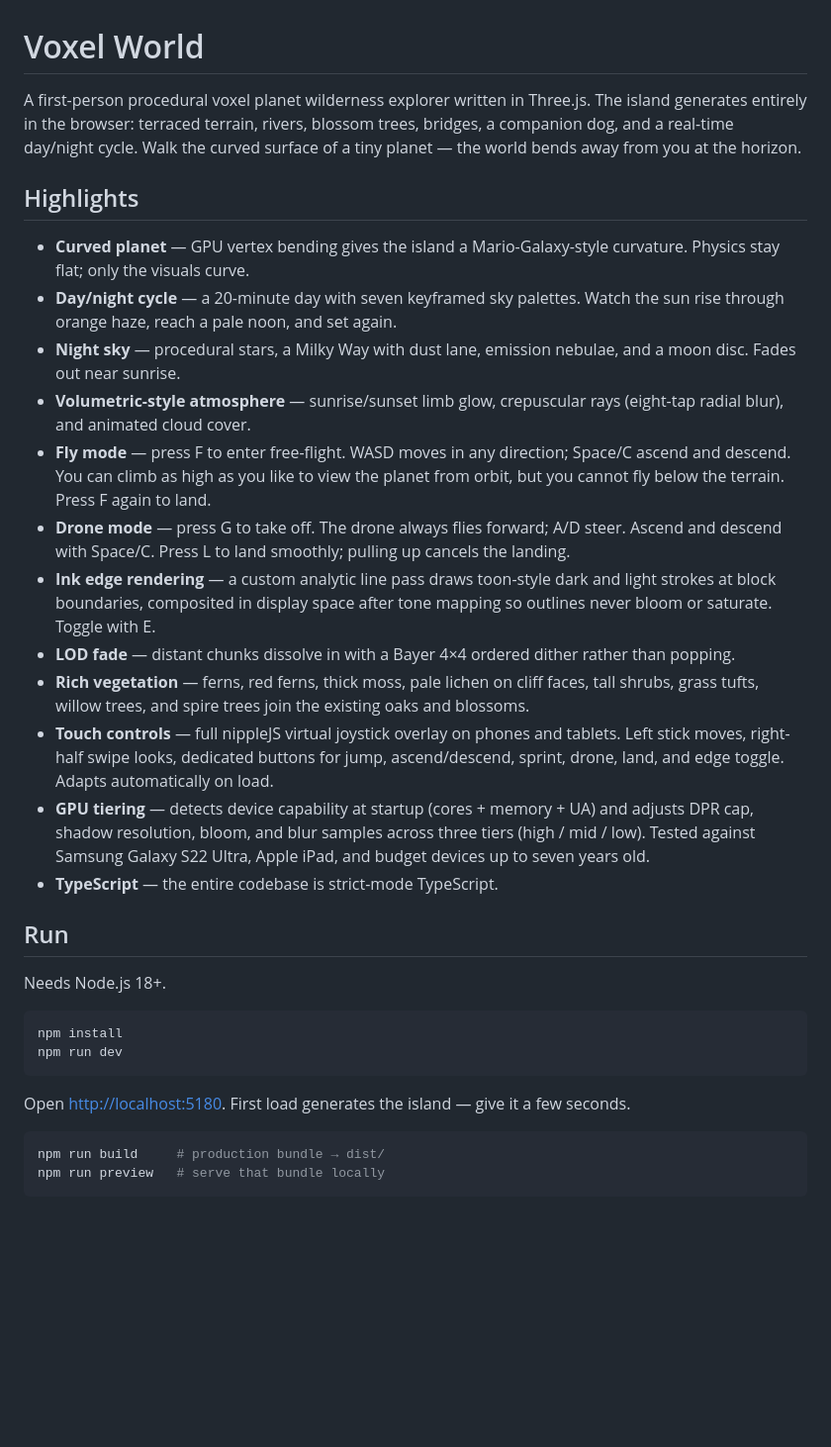
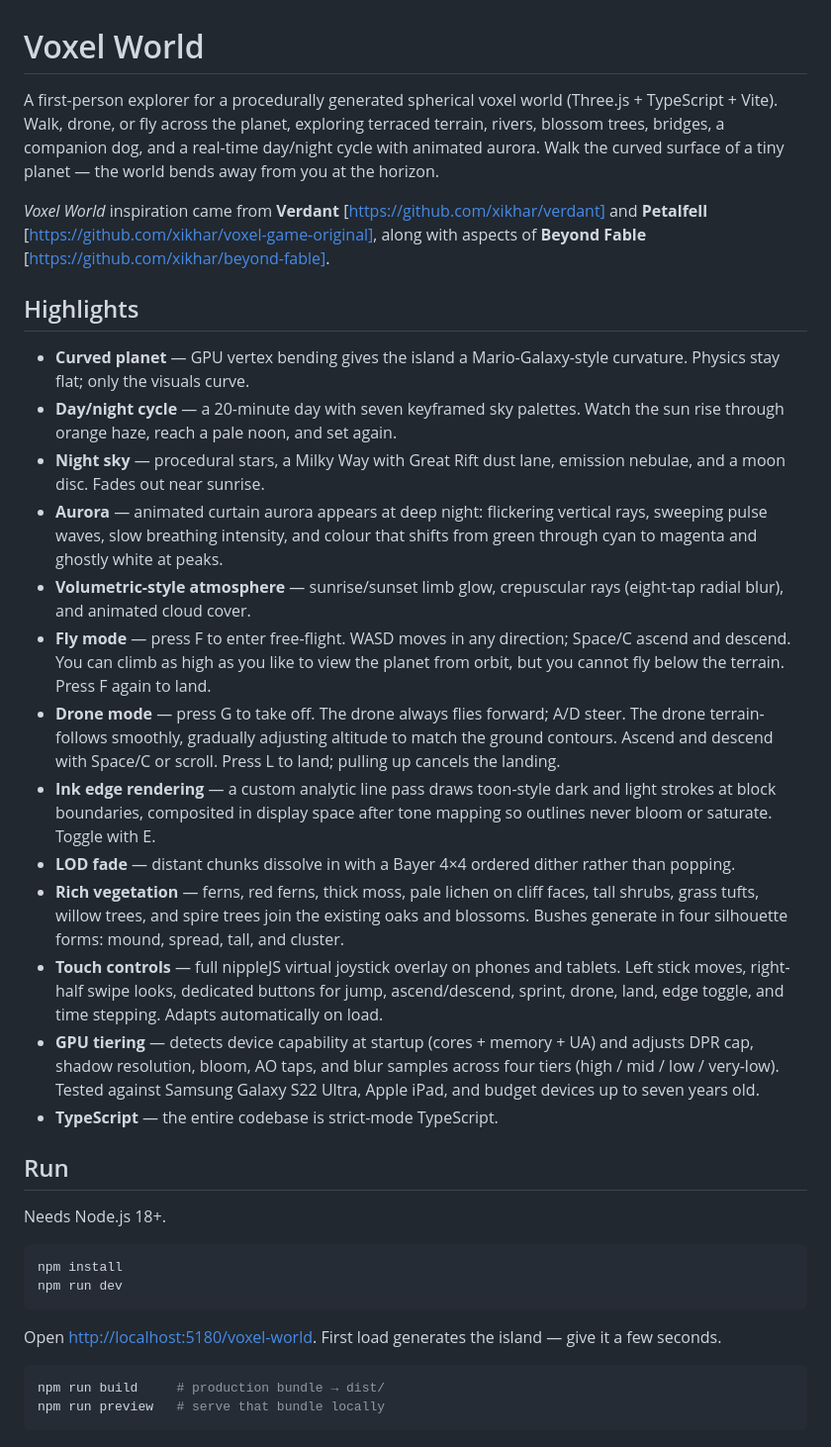
Before and after one commit to bhudiaxyz/voxel-world, a Markdown page: README.md, the part around one of its changes. Shown at 99% size. Drawn GitHub-style; blank space fills up the shorter version.

````diff
--- a/README.md
+++ b/README.md
@@ -1,20 +1,23 @@
 # Voxel World
 
-A first-person procedural voxel planet wilderness explorer written in Three.js. The island generates entirely in the browser: terraced terrain, rivers, blossom trees, bridges, a companion dog, and a real-time day/night cycle. Walk the curved surface of a tiny planet — the world bends away from you at the horizon.
+A first-person explorer for a procedurally generated spherical voxel world (Three.js + TypeScript + Vite). Walk, drone, or fly across the planet, exploring terraced terrain, rivers, blossom trees, bridges, a companion dog, and a real-time day/night cycle with animated aurora. Walk the curved surface of a tiny planet — the world bends away from you at the horizon.
+
+*Voxel World* inspiration came from **Verdant** [https://github.com/xikhar/verdant] and **Petalfell** [https://github.com/xikhar/voxel-game-original], along with aspects of **Beyond Fable** [https://github.com/xikhar/beyond-fable].
 
 ## Highlights
 
 - **Curved planet** — GPU vertex bending gives the island a Mario-Galaxy-style curvature. Physics stay flat; only the visuals curve.
 - **Day/night cycle** — a 20-minute day with seven keyframed sky palettes. Watch the sun rise through orange haze, reach a pale noon, and set again.
-- **Night sky** — procedural stars, a Milky Way with dust lane, emission nebulae, and a moon disc. Fades out near sunrise.
+- **Night sky** — procedural stars, a Milky Way with Great Rift dust lane, emission nebulae, and a moon disc. Fades out near sunrise.
+- **Aurora** — animated curtain aurora appears at deep night: flickering vertical rays, sweeping pulse waves, slow breathing intensity, and colour that shifts from green through cyan to magenta and ghostly white at peaks.
 - **Volumetric-style atmosphere** — sunrise/sunset limb glow, crepuscular rays (eight-tap radial blur), and animated cloud cover.
 - **Fly mode** — press F to enter free-flight. WASD moves in any direction; Space/C ascend and descend. You can climb as high as you like to view the planet from orbit, but you cannot fly below the terrain. Press F again to land.
-- **Drone mode** — press G to take off. The drone always flies forward; A/D steer. Ascend and descend with Space/C. Press L to land smoothly; pulling up cancels the landing.
+- **Drone mode** — press G to take off. The drone always flies forward; A/D steer. The drone terrain-follows smoothly, gradually adjusting altitude to match the ground contours. Ascend and descend with Space/C or scroll. Press L to land; pulling up cancels the landing.
 - **Ink edge rendering** — a custom analytic line pass draws toon-style dark and light strokes at block boundaries, composited in display space after tone mapping so outlines never bloom or saturate. Toggle with E.
 - **LOD fade** — distant chunks dissolve in with a Bayer 4×4 ordered dither rather than popping.
-- **Rich vegetation** — ferns, red ferns, thick moss, pale lichen on cliff faces, tall shrubs, grass tufts, willow trees, and spire trees join the existing oaks and blossoms.
-- **Touch controls** — full nippleJS virtual joystick overlay on phones and tablets. Left stick moves, right-half swipe looks, dedicated buttons for jump, ascend/descend, sprint, drone, land, and edge toggle. Adapts automatically on load.
-- **GPU tiering** — detects device capability at startup (cores + memory + UA) and adjusts DPR cap, shadow resolution, bloom, and blur samples across three tiers (high / mid / low). Tested against Samsung Galaxy S22 Ultra, Apple iPad, and budget devices up to seven years old.
+- **Rich vegetation** — ferns, red ferns, thick moss, pale lichen on cliff faces, tall shrubs, grass tufts, willow trees, and spire trees join the existing oaks and blossoms. Bushes generate in four silhouette forms: mound, spread, tall, and cluster.
+- **Touch controls** — full nippleJS virtual joystick overlay on phones and tablets. Left stick moves, right-half swipe looks, dedicated buttons for jump, ascend/descend, sprint, drone, land, edge toggle, and time stepping. Adapts automatically on load.
+- **GPU tiering** — detects device capability at startup (cores + memory + UA) and adjusts DPR cap, shadow resolution, bloom, AO taps, and blur samples across four tiers (high / mid / low / very-low). Tested against Samsung Galaxy S22 Ultra, Apple iPad, and budget devices up to seven years old.
 - **TypeScript** — the entire codebase is strict-mode TypeScript.
 
 ## Run
@@ -26,7 +29,7 @@ npm install
 npm run dev
 ```
 
-Open [http://localhost:5180](http://localhost:5180). First load generates the island — give it a few seconds.
+Open [http://localhost:5180/voxel-world](http://localhost:5180/voxel-world). First load generates the island — give it a few seconds.
 
 ```bash
 npm run build     # production bundle → dist/
````
Also changed, not shown: other parts of README.md (+21 -12 lines).
